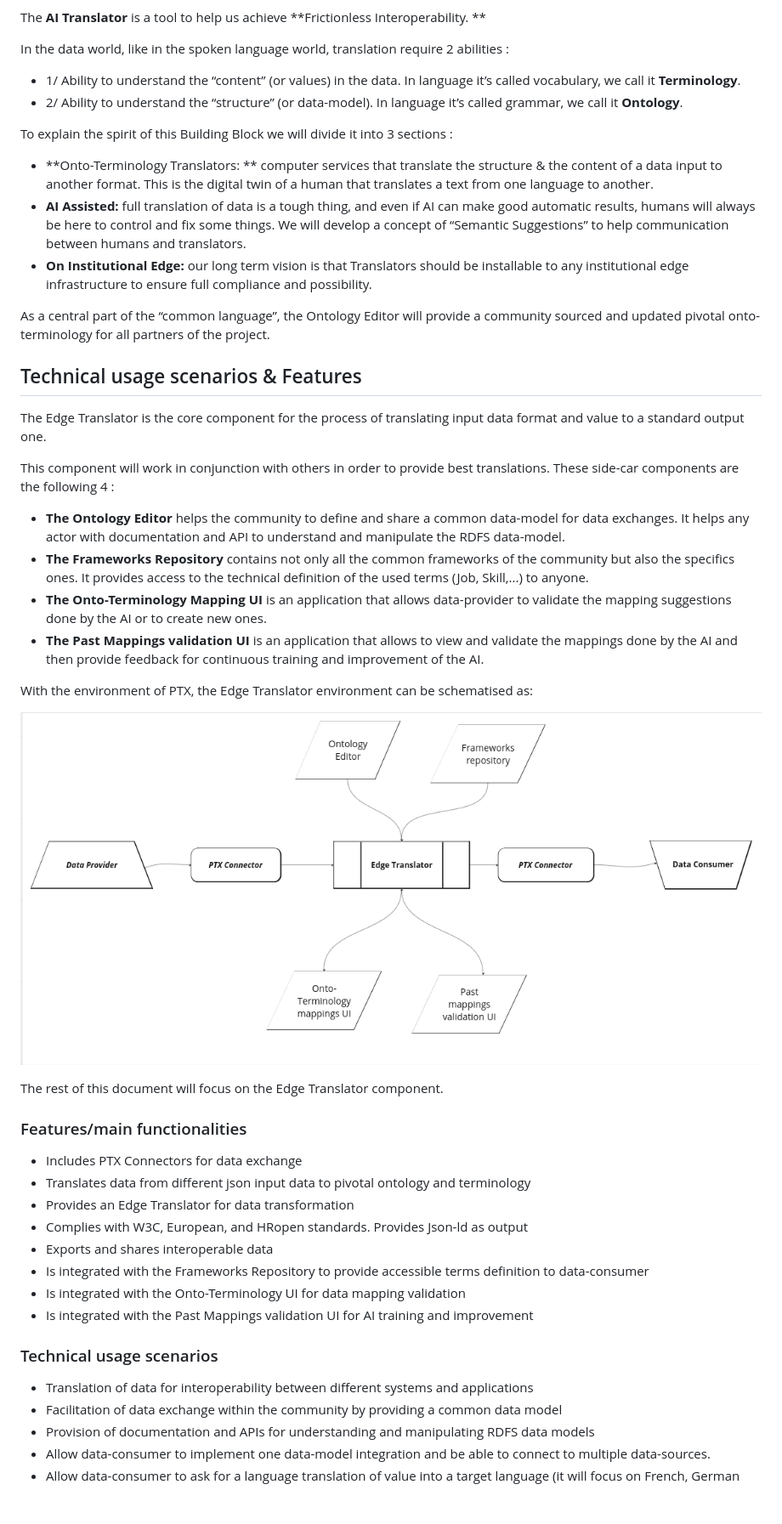
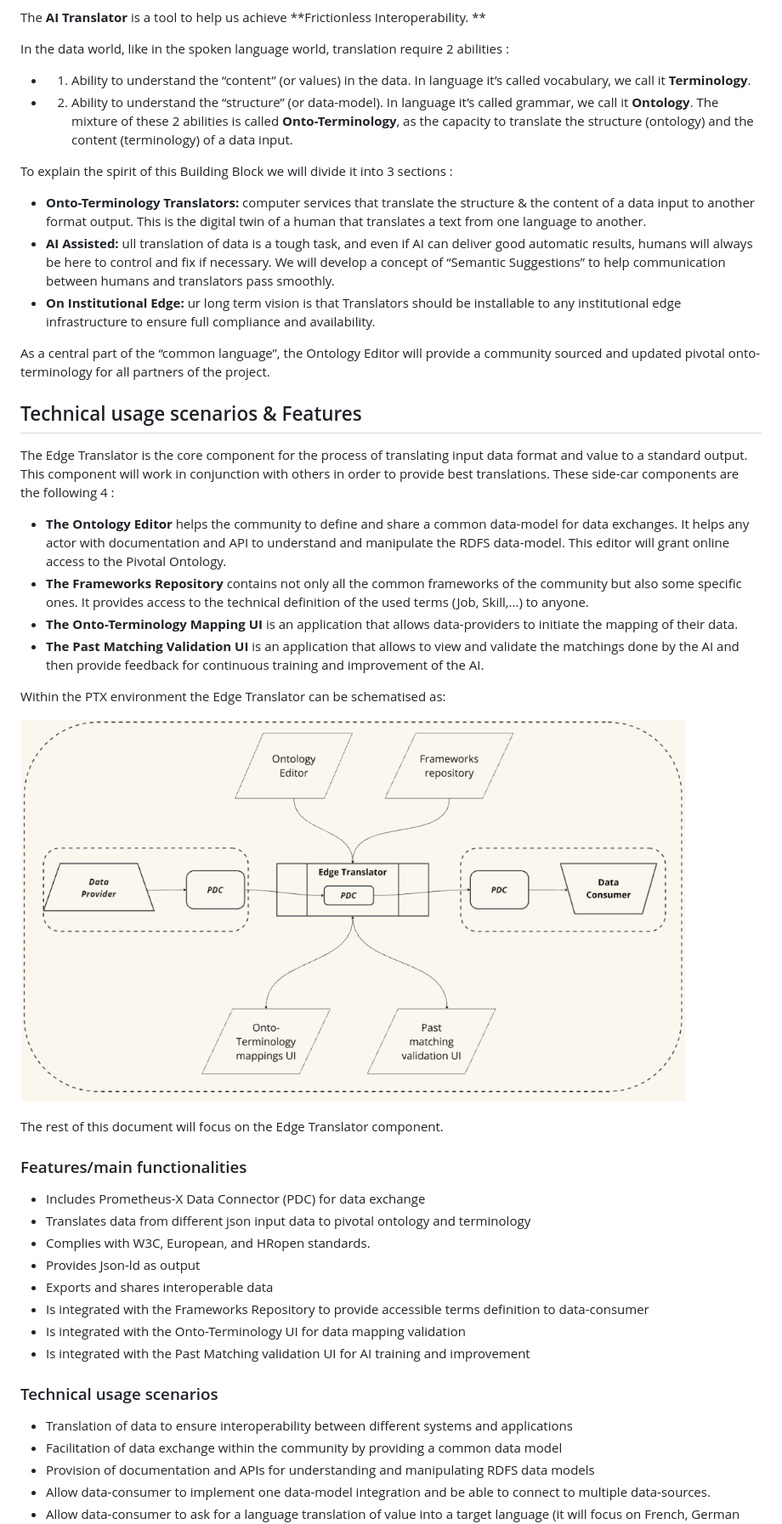
Before and after one commit to Prometheus-X-association/edge-translators, a Markdown page: docs/design-document.md, the part around one of its changes. Shown at 85% size. Rendered like a GitHub page; pictures changed too: docs/images/image1.png; blank space fills up the shorter version.

```diff
--- a/docs/design-document.md
+++ b/docs/design-document.md
@@ -36,36 +36,31 @@ The **AI Translator** is a tool to help us achieve **Frictionless Interoperabili
 
 In the data world, like in the spoken language world, translation require 2 abilities :
 
-* 1/ Ability to understand the “content” (or values) in the data. In language it’s called vocabulary, we call it **Terminology**.
-* 2/ Ability to understand the “structure” (or data-model). In language it’s called grammar, we call it **Ontology**.
+* 1. Ability to understand the “content” (or values) in the data. In language it’s called vocabulary, we call it **Terminology**.
+* 2. Ability to understand the “structure” (or data-model). In language it’s called grammar, we call it **Ontology**.
+The mixture of these 2 abilities is called **Onto-Terminology**, as the capacity to translate the structure (ontology) and the content (terminology) of a data input.
+
 
 To explain the spirit of this Building Block we will divide it into 3 sections :
 
-
-
-* **Onto-Terminology Translators: ** computer services that translate the structure & the content of a data input to another format. This is the digital twin of a human that translates a text from one language to another.
-* **AI Assisted:** full translation of data is a tough thing, and even if AI can make good automatic results, humans will always be here to control and fix some things. We will develop a concept of “Semantic Suggestions” to help communication between humans and translators.
-* **On Institutional Edge:** our long term vision is that Translators should be installable to any institutional edge infrastructure to ensure full compliance and possibility.
+* **Onto-Terminology Translators:** computer services that translate the structure & the content of a data input to another format output. This is the digital twin of a human that translates a text from one language to another.
+* **AI Assisted:** ull translation of data is a tough task, and even if AI can deliver good automatic results, humans will always be here to control and fix if necessary. We will develop a concept of “Semantic Suggestions” to help communication between humans and translators pass smoothly.
+* **On Institutional Edge:** ur long term vision is that Translators should be installable to any institutional edge infrastructure to ensure full compliance and availability.
 
 As a central part of the “common language”, the Ontology Editor will provide a community sourced and updated pivotal onto-terminology for all partners of the project.
 
 
 ## Technical usage scenarios & Features
 
-The Edge Translator is the core component for the process of translating input data format and value to a standard output one.
-
+The Edge Translator is the core component for the process of translating input data format and value to a standard output.
 This component will work in conjunction with others in order to provide best translations. These side-car components are the following 4 :
 
+* **The Ontology Editor** helps the community to define and share a common data-model for data exchanges. It helps any actor with documentation and API to understand and manipulate the RDFS data-model. This editor will grant online access to the Pivotal Ontology.
+* **The Frameworks Repository** contains not only all the common frameworks of the community but also some specific ones. It provides access to the technical definition of the used terms (Job, Skill,...) to anyone.
+* **The Onto-Terminology Mapping UI** is an application that allows data-providers to initiate the mapping of their data.
+* **The Past Matching Validation UI** is an application that allows to view and validate the matchings done by the AI and then provide feedback for continuous training and improvement of the AI.
 
-
-* **The Ontology Editor** helps the community to define and share a common data-model for data exchanges. It helps any actor with documentation and API to understand and manipulate the RDFS data-model.
-* **The Frameworks Repository** contains not only all the common frameworks of the community but also the specifics ones. It provides access to the technical definition of the used terms (Job, Skill,...) to anyone.
-* **The Onto-Terminology Mapping UI** is an application that allows data-provider to validate the mapping suggestions done by the AI or to create new ones.
-* **The Past Mappings validation UI** is an application that allows to view and validate the mappings done by the AI and then provide feedback for continuous training and improvement of the AI.
-
-With the environment of PTX, the Edge Translator environment can be schematised as:
-
-
+Within the PTX environment the Edge Translator can be schematised as:
 
 ![alt_text](images/image1.png "image_tooltip")
 
@@ -75,19 +70,19 @@ The rest of this document will focus on the Edge Translator component.
 
 ### Features/main functionalities
 
-* Includes PTX Connectors for data exchange
+* Includes Prometheus-X Data Connector (PDC) for data exchange
 * Translates data from different json input data to pivotal ontology and terminology
-* Provides an Edge Translator for data transformation
-* Complies with W3C, European, and HRopen standards. Provides Json-ld as output
+* Complies with W3C, European, and HRopen standards.
+* Provides Json-ld as output
 * Exports and shares interoperable data
 * Is integrated with the Frameworks Repository to provide accessible terms definition to data-consumer
 * Is integrated with the Onto-Terminology UI for data mapping validation
-* Is integrated with the Past Mappings validation UI for AI training and improvement
+* Is integrated with the Past Matching validation UI for AI training and improvement
 
 
 ### Technical usage scenarios
 
-* Translation of data for interoperability between different systems and applications
+* Translation of data to ensure interoperability between different systems and applications
 * Facilitation of data exchange within the community by providing a common data model
 * Provision of documentation and APIs for understanding and manipulating RDFS data models
 * Allow data-consumer to implement one data-model integration and be able to connect to multiple data-sources.
```
Also changed, not shown: other parts of docs/design-document.md (+39 -34 lines).
